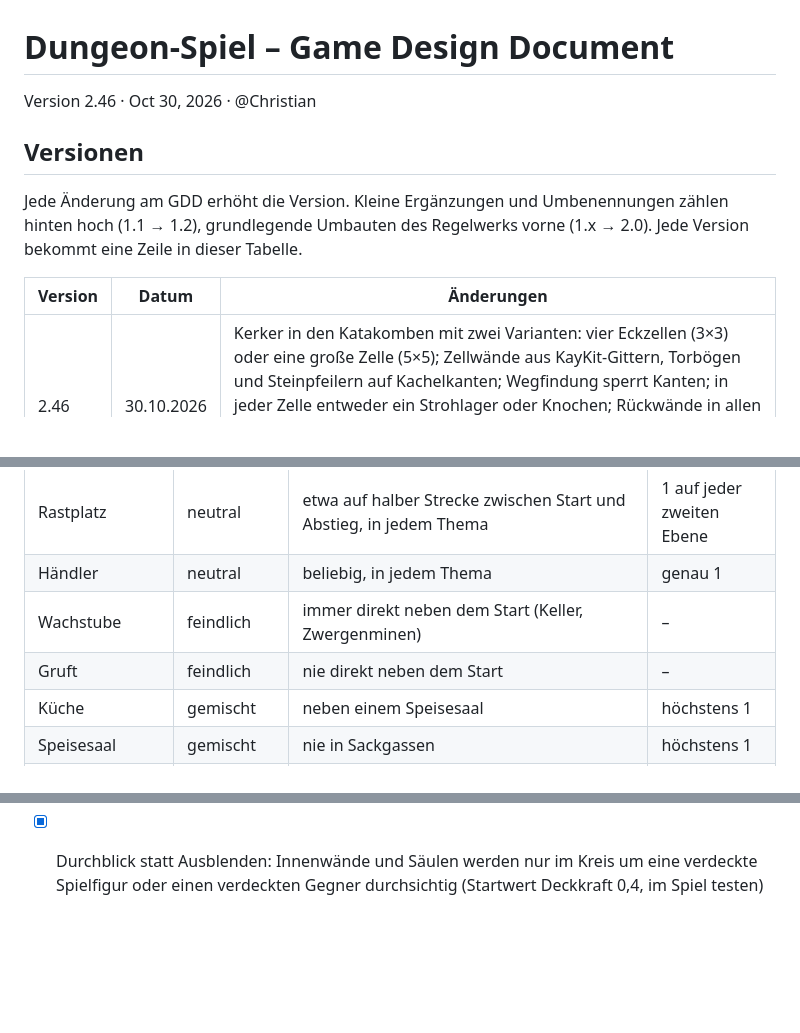
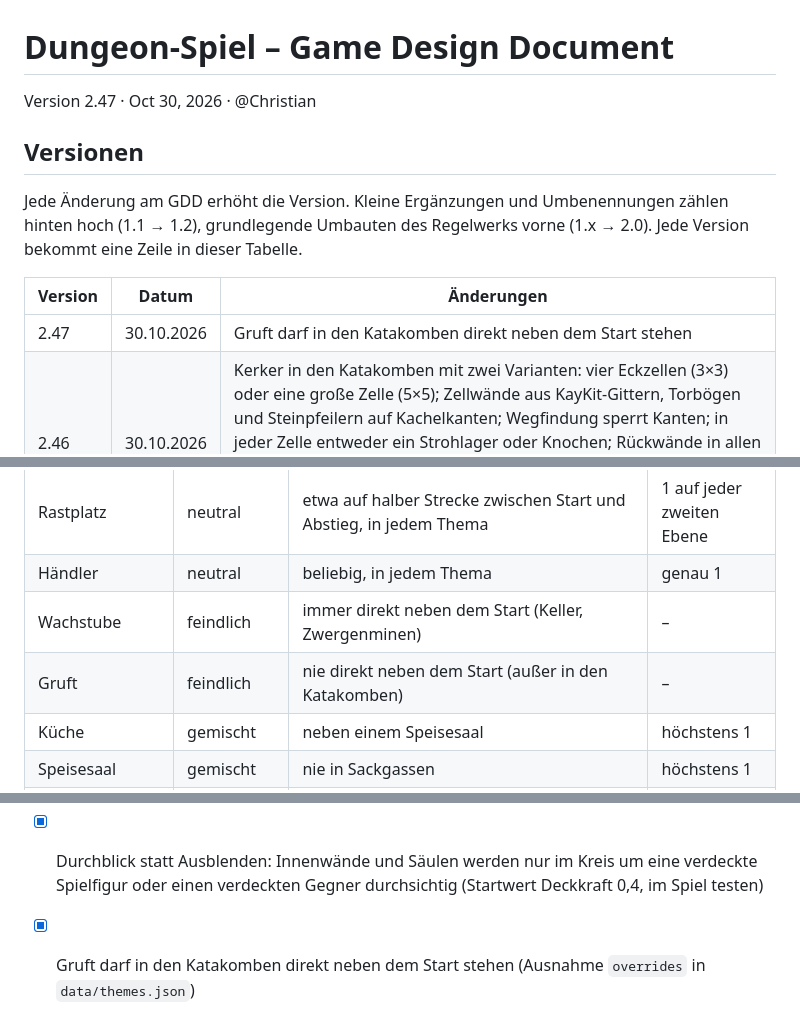
Before and after one commit to herrjakob-games/dungeon-gametest, a Markdown page: docs/GDD.md, 3 parts joined by grey strips. GitHub-like rendering; blank space fills up the shorter version.

Commit message:
GDD 2.47: Gruft in den Katakomben neben dem Start erlaubt
Co-Authored-By: Claude Opus 5.5 <noreply@anthropic.com>
Claude-Session: https://claude.ai/code/session_0148Wd4v5G2NEf8WQeBTSqft

```diff
--- a/docs/GDD.md
+++ b/docs/GDD.md
@@ -1,6 +1,6 @@
 # Dungeon-Spiel – Game Design Document
 
-Version 2.46 · Oct 30, 2026 · @Christian
+Version 2.47 · Oct 30, 2026 · @Christian
 
 ## Versionen
 
@@ -8,6 +8,7 @@ Jede Änderung am GDD erhöht die Version. Kleine Ergänzungen und Umbenennungen
 
 | Version | Datum | Änderungen |
 | --- | --- | --- |
+| 2.47 | 30.10.2026 | Gruft darf in den Katakomben direkt neben dem Start stehen |
 | 2.46 | 30.10.2026 | Kerker in den Katakomben mit zwei Varianten: vier Eckzellen (3×3) oder eine große Zelle (5×5); Zellwände aus KayKit-Gittern, Torbögen und Steinpfeilern auf Kachelkanten; Wegfindung sperrt Kanten; in jeder Zelle entweder ein Strohlager oder Knochen; Rückwände in allen Räumen der Katakomben zu etwa 30 % gesprungen (`wand_riss`); Innenwände und Säulen werden um verdeckte Figuren herum durchsichtig (Durchblick) |
 | 2.45 | 30.10.2026 | Katakomben Paket 1 und 2: Monster Skelettkrieger, Geist, Poltergeist, Skelett-König; Begegnungen; Events für Kerker und Schrein; Skelett-König als Warrior 1,3-fach mit goldener Krone; Kerker auch in den Katakomben höchstens 2 |
 | 2.44 | 30.10.2026 | Poltergeist mit denselben Tönen wie der Geist |
@@ -303,7 +304,7 @@ Der Dungeon führt durch Themen, die alle drei Ebenen wechseln. Das Thema bestim
 | Rastplatz | neutral | etwa auf halber Strecke zwischen Start und Abstieg, in jedem Thema | 1 auf jeder zweiten Ebene |
 | Händler | neutral | beliebig, in jedem Thema | genau 1 |
 | Wachstube | feindlich | immer direkt neben dem Start (Keller, Zwergenminen) | – |
-| Gruft | feindlich | nie direkt neben dem Start | – |
+| Gruft | feindlich | nie direkt neben dem Start (außer in den Katakomben) | – |
 | Küche | gemischt | neben einem Speisesaal | höchstens 1 |
 | Speisesaal | gemischt | nie in Sackgassen | höchstens 1 |
 | Vorratskammer | gemischt | bevorzugt in Sackgassen, neben einer Küche | höchstens 2 |
@@ -889,3 +890,4 @@ Sieben Schritte, Meilenstein 6 in drei Teilen; jeder endet mit etwas Spielbarem,
 - [x] In jeder Zelle entweder ein Strohlager oder Knochen, außerhalb der Zellen keine Deko
 - [x] Risswand `wand_riss` (KayKit `wall_cracked`) in allen Räumen der Katakomben zu etwa 30 % der Wandkacheln, nicht auf Fackelkacheln und nicht hinter der Treppe
 - [x] Durchblick statt Ausblenden: Innenwände und Säulen werden nur im Kreis um eine verdeckte Spielfigur oder einen verdeckten Gegner durchsichtig (Startwert Deckkraft 0,4, im Spiel testen)
+- [x] Gruft darf in den Katakomben direkt neben dem Start stehen (Ausnahme `overrides` in `data/themes.json`)
```
